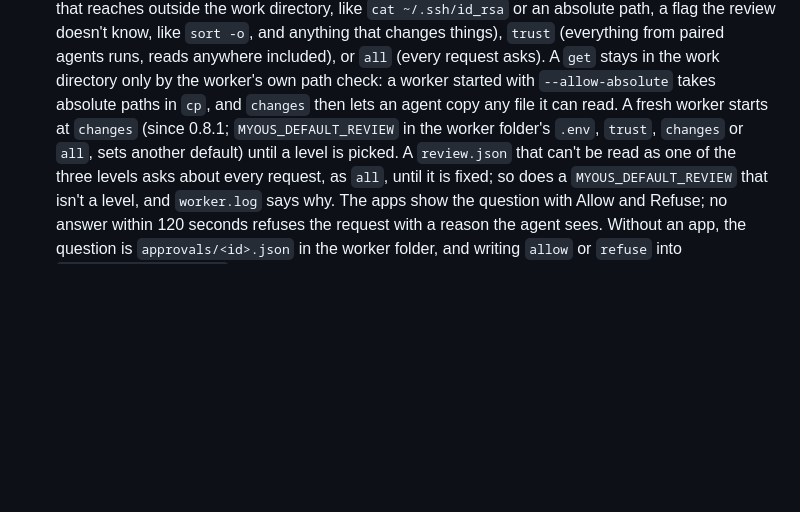
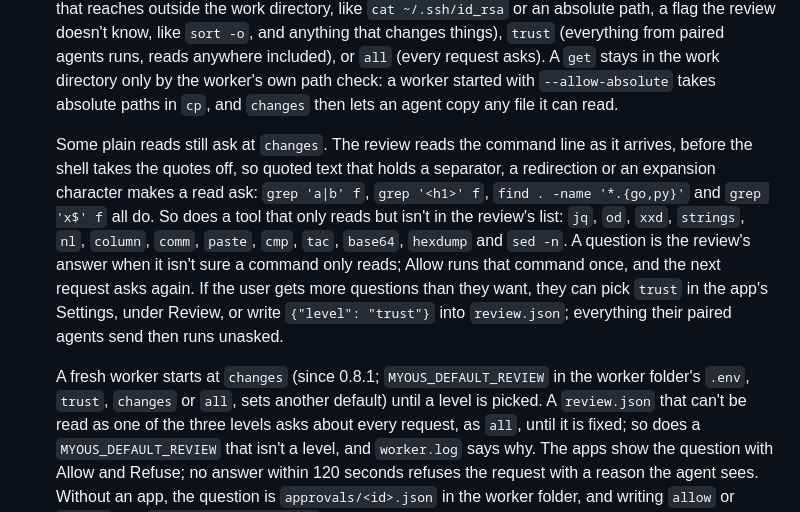
Before and after one commit to myoushq/myoushq-client, a Markdown page: docs/worker.md, the part around the change. Rendered like a GitHub page; blank space fills up the shorter version.

```diff
--- a/docs/worker.md
+++ b/docs/worker.md
@@ -255,9 +255,24 @@ of this.
   runs, reads anywhere included), or `all` (every request asks). A `get`
   stays in the work directory only by the worker's own path check: a
   worker started with `--allow-absolute` takes absolute paths in `cp`,
-  and `changes` then lets an agent copy any file it can read. A fresh
-  worker starts at `changes` (since 0.8.1; `MYOUS_DEFAULT_REVIEW` in the
-  worker folder's `.env`, `trust`, `changes` or `all`, sets another
+  and `changes` then lets an agent copy any file it can read.
+
+  Some plain reads still ask at `changes`. The review reads the command
+  line as it arrives, before the shell takes the quotes off, so quoted
+  text that holds a separator, a redirection or an expansion character
+  makes a read ask: `grep 'a|b' f`, `grep '<h1>' f`,
+  `find . -name '*.{go,py}'` and `grep 'x$' f` all do. So does a tool
+  that only reads but isn't in the review's list: `jq`, `od`, `xxd`,
+  `strings`, `nl`, `column`, `comm`, `paste`, `cmp`, `tac`, `base64`,
+  `hexdump` and `sed -n`. A question is the review's answer when it
+  isn't sure a command only reads; Allow runs that command once, and
+  the next request asks again. If the user gets more questions than they
+  want, they can pick `trust` in the app's Settings, under Review, or
+  write `{"level": "trust"}` into `review.json`; everything their paired
+  agents send then runs unasked.
+
+  A fresh worker starts at `changes` (since 0.8.1; `MYOUS_DEFAULT_REVIEW`
+  in the worker folder's `.env`, `trust`, `changes` or `all`, sets another
   default) until a level is picked. A `review.json` that can't be read as
   one of the three levels asks about every request, as `all`, until it is
   fixed; so does a `MYOUS_DEFAULT_REVIEW` that isn't a level, and
```
Also changed, not shown: docs/skill.md (+5 -3 lines), worker/README.md (+3 -2 lines).
